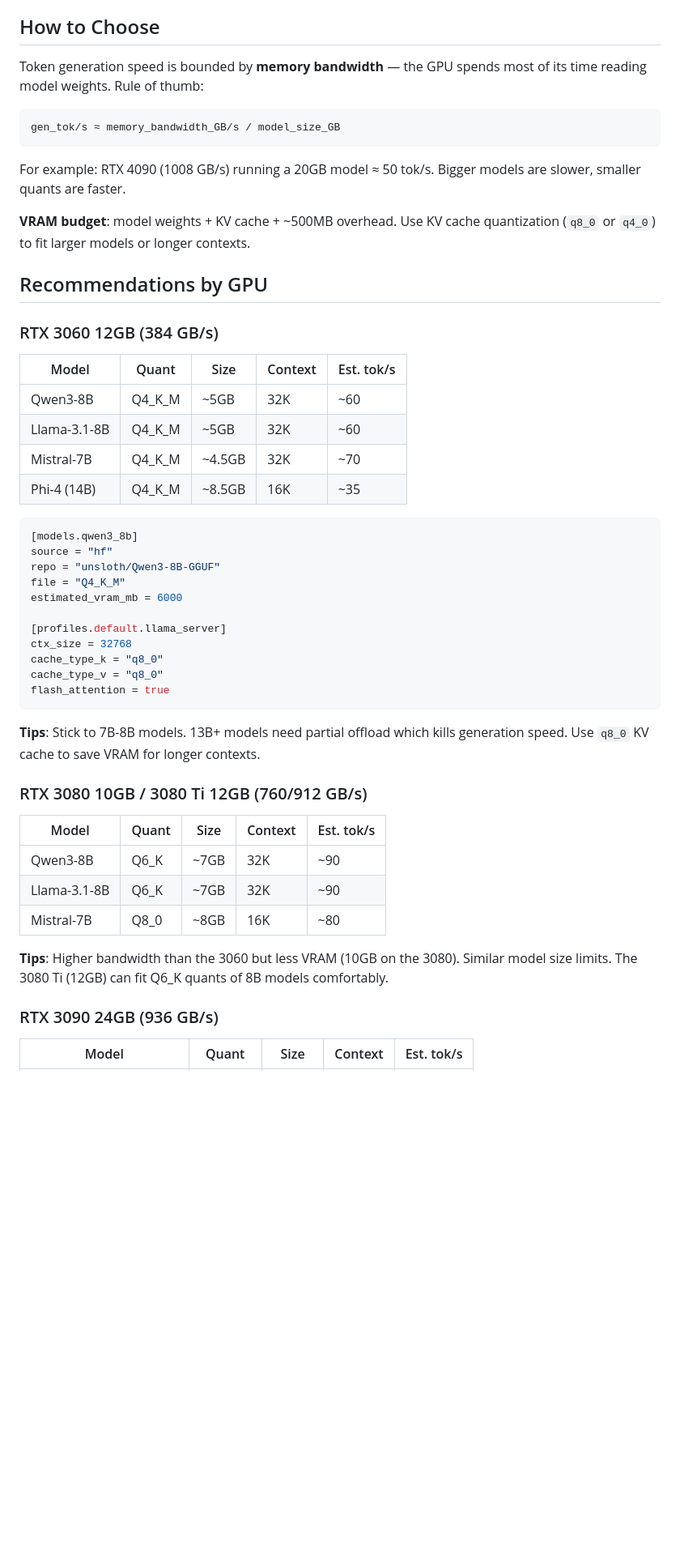
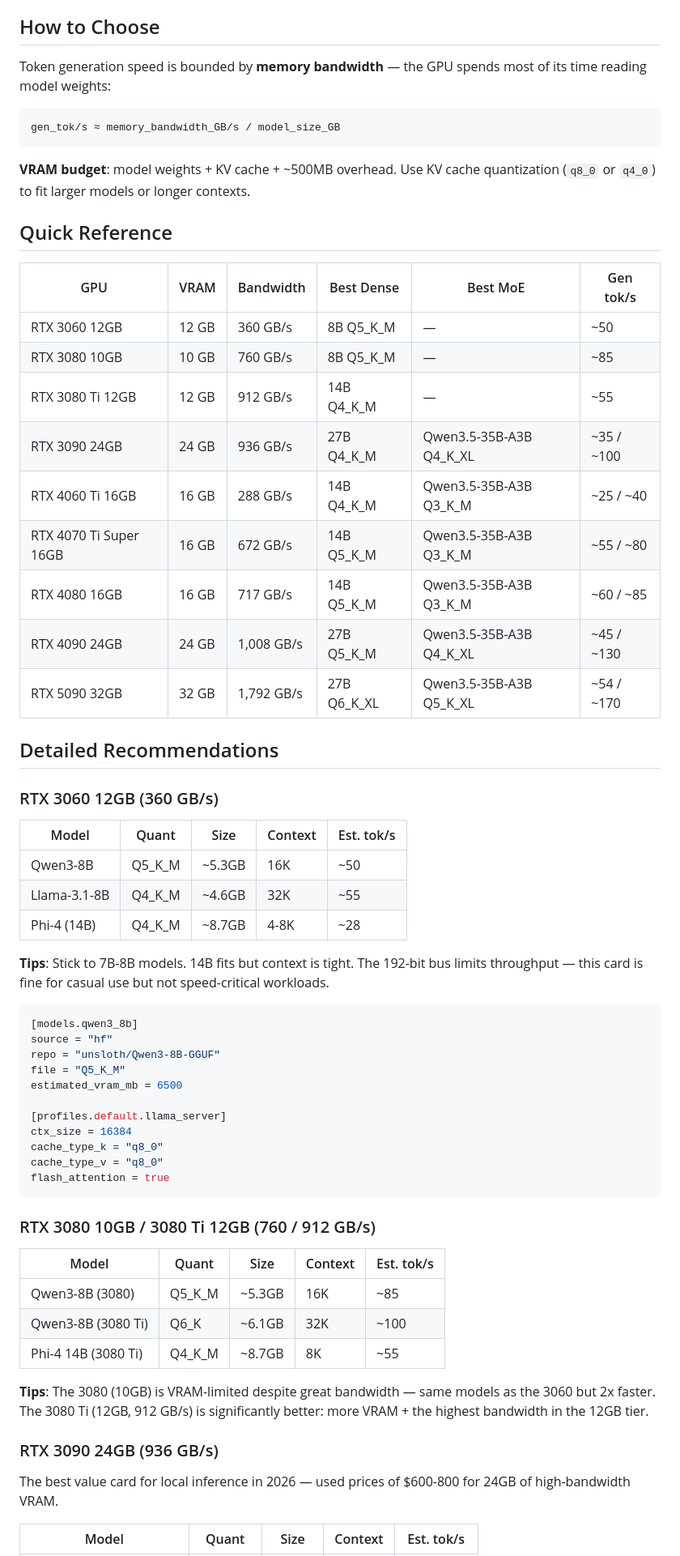
Before and after one commit to lance0/rookery, a Markdown page: docs/gpu-guide.md, the part around one of its changes. Shown at 81% size. Drawn GitHub-style; blank space fills up the shorter version.

````diff
--- a/docs/gpu-guide.md
+++ b/docs/gpu-guide.md
@@ -4,54 +4,67 @@ Model recommendations by NVIDIA GPU. All estimates assume llama-server with full
 
 ## How to Choose
 
-Token generation speed is bounded by **memory bandwidth** — the GPU spends most of its time reading model weights. Rule of thumb:
+Token generation speed is bounded by **memory bandwidth** — the GPU spends most of its time reading model weights:
 
 ```
 gen_tok/s ≈ memory_bandwidth_GB/s / model_size_GB
 ```
 
-For example: RTX 4090 (1008 GB/s) running a 20GB model ≈ 50 tok/s. Bigger models are slower, smaller quants are faster.
-
 **VRAM budget**: model weights + KV cache + ~500MB overhead. Use KV cache quantization (`q8_0` or `q4_0`) to fit larger models or longer contexts.
 
-## Recommendations by GPU
+## Quick Reference
 
-### RTX 3060 12GB (384 GB/s)
+| GPU | VRAM | Bandwidth | Best Dense | Best MoE | Gen tok/s |
+|-----|------|-----------|-----------|----------|-----------|
+| RTX 3060 12GB | 12 GB | 360 GB/s | 8B Q5_K_M | — | ~50 |
+| RTX 3080 10GB | 10 GB | 760 GB/s | 8B Q5_K_M | — | ~85 |
+| RTX 3080 Ti 12GB | 12 GB | 912 GB/s | 14B Q4_K_M | — | ~55 |
+| RTX 3090 24GB | 24 GB | 936 GB/s | 27B Q4_K_M | Qwen3.5-35B-A3B Q4_K_XL | ~35 / ~100 |
+| RTX 4060 Ti 16GB | 16 GB | 288 GB/s | 14B Q4_K_M | Qwen3.5-35B-A3B Q3_K_M | ~25 / ~40 |
+| RTX 4070 Ti Super 16GB | 16 GB | 672 GB/s | 14B Q5_K_M | Qwen3.5-35B-A3B Q3_K_M | ~55 / ~80 |
+| RTX 4080 16GB | 16 GB | 717 GB/s | 14B Q5_K_M | Qwen3.5-35B-A3B Q3_K_M | ~60 / ~85 |
+| RTX 4090 24GB | 24 GB | 1,008 GB/s | 27B Q5_K_M | Qwen3.5-35B-A3B Q4_K_XL | ~45 / ~130 |
+| RTX 5090 32GB | 32 GB | 1,792 GB/s | 27B Q6_K_XL | Qwen3.5-35B-A3B Q5_K_XL | ~54 / ~170 |
+
+## Detailed Recommendations
+
+### RTX 3060 12GB (360 GB/s)
 
 | Model | Quant | Size | Context | Est. tok/s |
 |-------|-------|------|---------|------------|
-| Qwen3-8B | Q4_K_M | ~5GB | 32K | ~60 |
-| Llama-3.1-8B | Q4_K_M | ~5GB | 32K | ~60 |
-| Mistral-7B | Q4_K_M | ~4.5GB | 32K | ~70 |
-| Phi-4 (14B) | Q4_K_M | ~8.5GB | 16K | ~35 |
+| Qwen3-8B | Q5_K_M | ~5.3GB | 16K | ~50 |
+| Llama-3.1-8B | Q4_K_M | ~4.6GB | 32K | ~55 |
+| Phi-4 (14B) | Q4_K_M | ~8.7GB | 4-8K | ~28 |
+
+**Tips**: Stick to 7B-8B models. 14B fits but context is tight. The 192-bit bus limits throughput — this card is fine for casual use but not speed-critical workloads.
 
 ```toml
 [models.qwen3_8b]
 source = "hf"
 repo = "unsloth/Qwen3-8B-GGUF"
-file = "Q4_K_M"
-estimated_vram_mb = 6000
+file = "Q5_K_M"
+estimated_vram_mb = 6500
 
 [profiles.default.llama_server]
-ctx_size = 32768
+ctx_size = 16384
 cache_type_k = "q8_0"
 cache_type_v = "q8_0"
 flash_attention = true
 ```
 
-**Tips**: Stick to 7B-8B models. 13B+ models need partial offload which kills generation speed. Use `q8_0` KV cache to save VRAM for longer contexts.
-
-### RTX 3080 10GB / 3080 Ti 12GB (760/912 GB/s)
+### RTX 3080 10GB / 3080 Ti 12GB (760 / 912 GB/s)
 
 | Model | Quant | Size | Context | Est. tok/s |
 |-------|-------|------|---------|------------|
-| Qwen3-8B | Q6_K | ~7GB | 32K | ~90 |
-| Llama-3.1-8B | Q6_K | ~7GB | 32K | ~90 |
-| Mistral-7B | Q8_0 | ~8GB | 16K | ~80 |
+| Qwen3-8B (3080) | Q5_K_M | ~5.3GB | 16K | ~85 |
+| Qwen3-8B (3080 Ti) | Q6_K | ~6.1GB | 32K | ~100 |
+| Phi-4 14B (3080 Ti) | Q4_K_M | ~8.7GB | 8K | ~55 |
 
-**Tips**: Higher bandwidth than the 3060 but less VRAM (10GB on the 3080). Similar model size limits. The 3080 Ti (12GB) can fit Q6_K quants of 8B models comfortably.
+**Tips**: The 3080 (10GB) is VRAM-limited despite great bandwidth — same models as the 3060 but 2x faster. The 3080 Ti (12GB, 912 GB/s) is significantly better: more VRAM + the highest bandwidth in the 12GB tier.
 
 ### RTX 3090 24GB (936 GB/s)
 
+The best value card for local inference in 2026 — used prices of $600-800 for 24GB of high-bandwidth VRAM.
+
 | Model | Quant | Size | Context | Est. tok/s |
 |-------|-------|------|---------|------------|
````
Also changed, not shown: other parts of docs/gpu-guide.md (+78 -61 lines).
